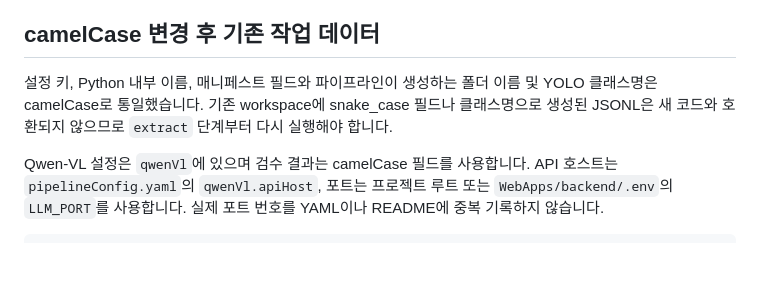
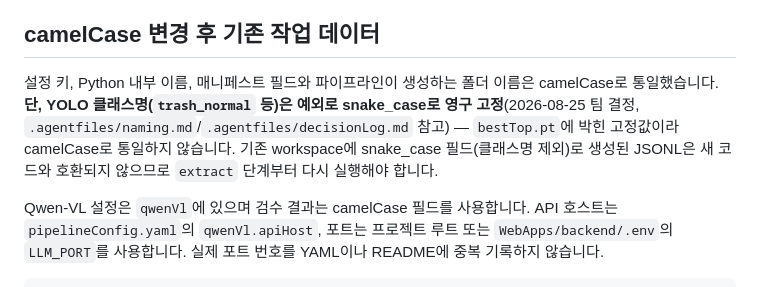
Before and after one commit to SortMasterr/SortMaster, a Markdown page: autoTraining/README.md, the part around the change. Rendered like a GitHub page; blank space fills up the shorter version.

Commit message:
docs: TOP 클래스명 camelCase 전환 계획 폐기, snake_case 영구 예외 확정
autoTraining/README.md의 "## camelCase 변경 후 기존 작업 데이터" 절에
"YOLO 클래스명도 camelCase로 통일"이라는 문장이 남아있어서, 이번에 확정된
"TOP 모델 클래스명은 snake_case 영구 고정" 결정과 모순돼 정정.

Co-Authored-By: Claude Sonnet 5 <noreply@anthropic.com>

```diff
--- a/autoTraining/README.md
+++ b/autoTraining/README.md
@@ -450,7 +450,7 @@ Deploy와 Rollback은 모델 파일만 원자적으로 교체합니다. 이후 `
 
 ## camelCase 변경 후 기존 작업 데이터
 
-설정 키, Python 내부 이름, 매니페스트 필드와 파이프라인이 생성하는 폴더 이름 및 YOLO 클래스명은 camelCase로 통일했습니다. 기존 workspace에 snake_case 필드나 클래스명으로 생성된 JSONL은 새 코드와 호환되지 않으므로 `extract` 단계부터 다시 실행해야 합니다.
+설정 키, Python 내부 이름, 매니페스트 필드와 파이프라인이 생성하는 폴더 이름은 camelCase로 통일했습니다. **단, YOLO 클래스명(`trash_normal` 등)은 예외로 snake_case로 영구 고정**(2026-08-25 팀 결정, `.agentfiles/naming.md`/`.agentfiles/decisionLog.md` 참고) — `bestTop.pt`에 박힌 고정값이라 camelCase로 통일하지 않습니다. 기존 workspace에 snake_case 필드(클래스명 제외)로 생성된 JSONL은 새 코드와 호환되지 않으므로 `extract` 단계부터 다시 실행해야 합니다.
 
 Qwen-VL 설정은 `qwenVl`에 있으며 검수 결과는 camelCase 필드를 사용합니다. API 호스트는
 `pipelineConfig.yaml`의 `qwenVl.apiHost`, 포트는 프로젝트 루트 또는 `WebApps/backend/.env`의
```
